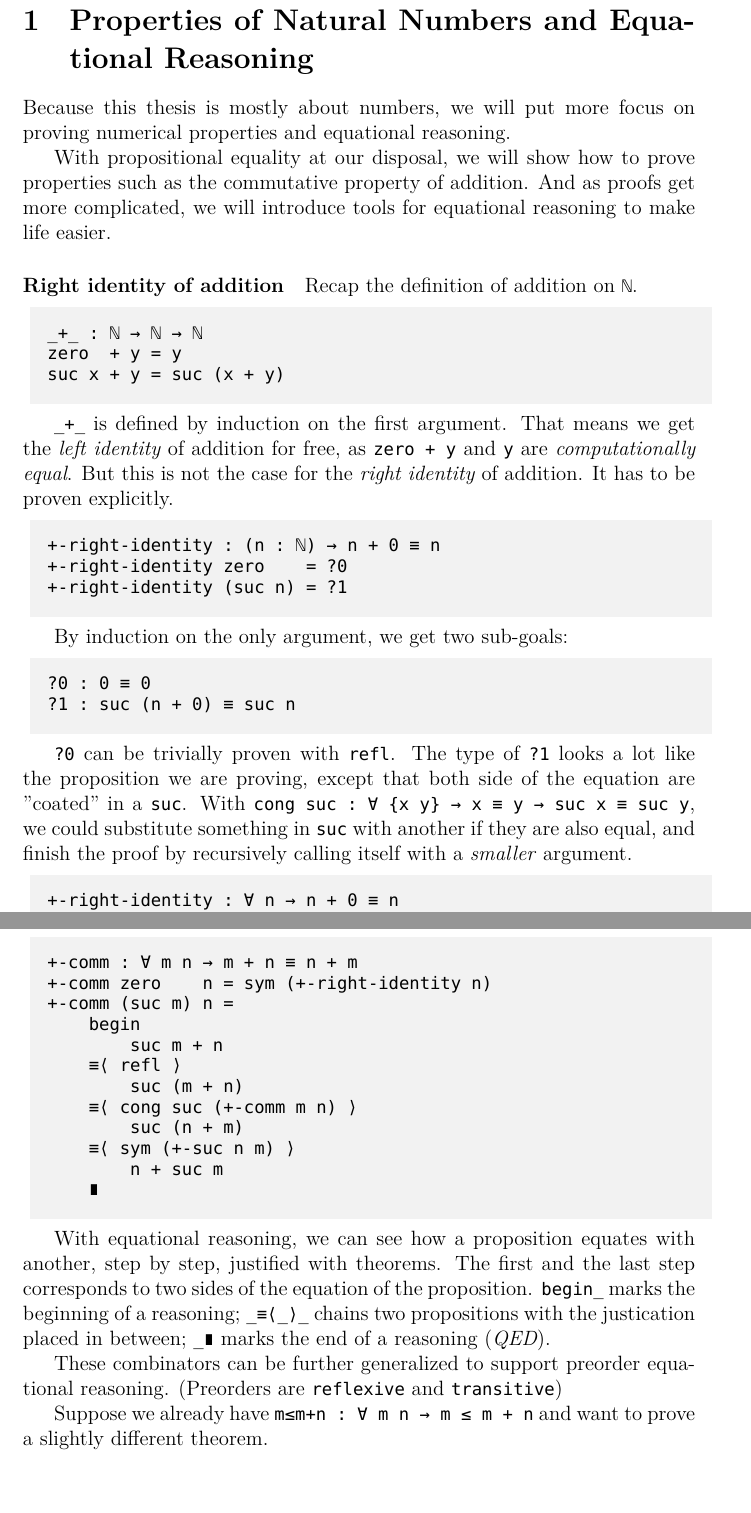
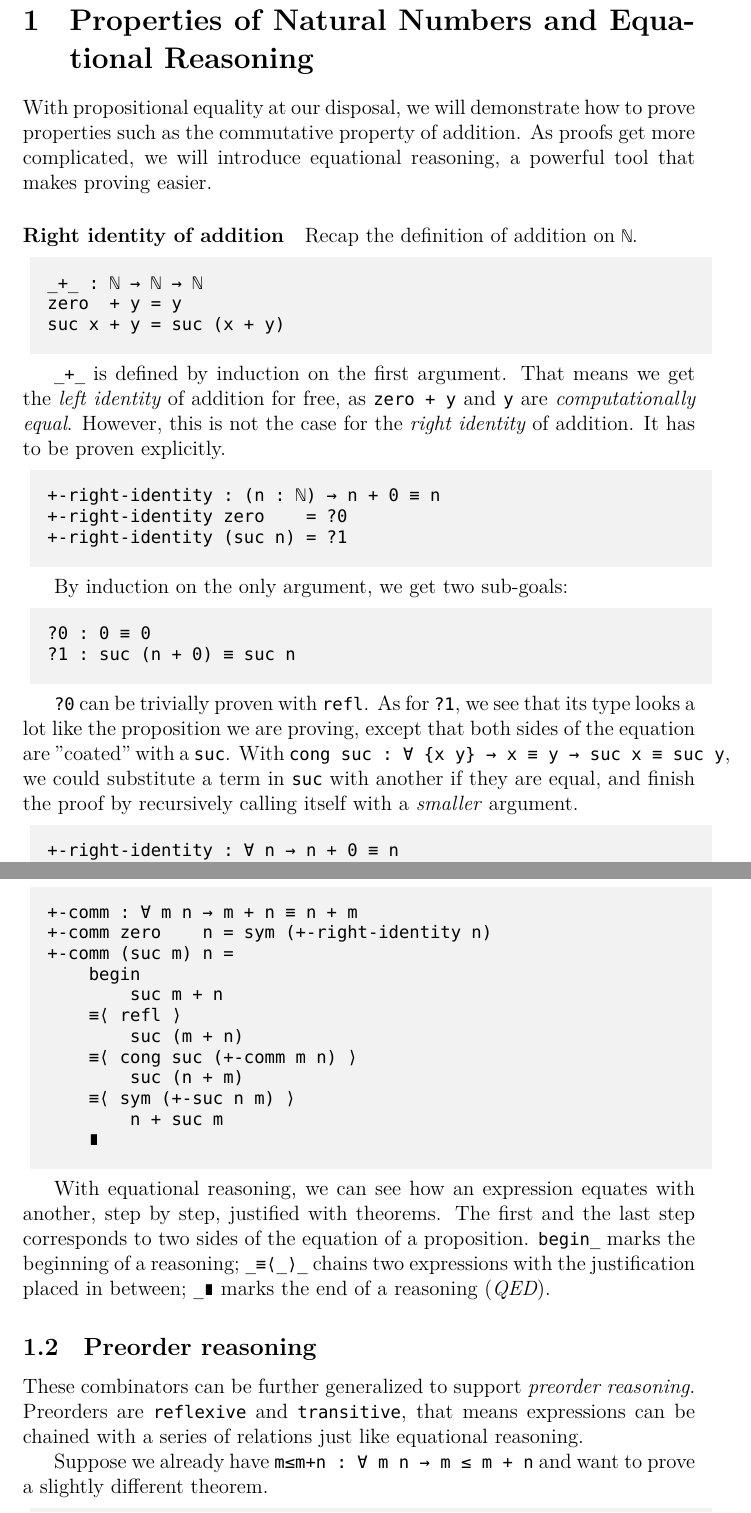
Before and after one commit to banacorn/numeral, a LaTeX thesis (Thesis/sections/eq-reasoning.tex): two parts of pages 1 and 3 of 6, joined at a grey line, cut so that both start at the same text, the shorter picture padded with empty space. Compiled offline with XeLaTeX.

Commit message:
preorder reasoning

```diff
--- a/Thesis/sections/eq-reasoning.tex
+++ b/Thesis/sections/eq-reasoning.tex
@@ -2,13 +2,12 @@
 \begin{document}
 
 \section{Properties of Natural Numbers and Equational Reasoning}\label{eq-reasoning}
+% [draft]
 
-Because this thesis is mostly about numbers, we will put more focus on
-proving numerical properties and equational reasoning.
-
-With propositional equality at our disposal, we will show how to prove properties
-such as the commutative property of addition. And as proofs get more complicated,
-we will introduce tools for equational reasoning to make life easier.
+With propositional equality at our disposal, we will demonstrate how to prove
+properties such as the commutative property of addition.
+As proofs get more complicated, we will introduce equational reasoning, a
+powerful tool that makes proving easier.
 
 \paragraph{Right identity of addition}
 
@@ -22,8 +21,8 @@ suc x + y = suc (x + y)
 
 {\lstinline|_+_|} is defined by induction on the first argument. That means we
 get the \textit{left identity} of addition for free, as {\lstinline|zero + y|}
-and {\lstinline|y|} are \textit{computationally equal}. But this is not the case
-for the \textit{right identity} of addition. It has to be proven explicitly.
+and {\lstinline|y|} are \textit{computationally equal}. However, this is not the
+case for the \textit{right identity} of addition. It has to be proven explicitly.
 
 \begin{lstlisting}
 +-right-identity : (n : ℕ) → n + 0 ≡ n
@@ -39,10 +38,10 @@ By induction on the only argument, we get two sub-goals:
 \end{lstlisting}
 
 {\lstinline|?0|} can be trivially proven with {\lstinline|refl|}.
-The type of {\lstinline|?1|} looks a lot like the proposition we are proving,
-except that both side of the equation are "coated" in a {\lstinline|suc|}.
+As for {\lstinline|?1|}, we see that its type looks a lot like the proposition
+we are proving, except that both sides of the equation are "coated" with a {\lstinline|suc|}.
 With {\lstinline|cong suc : ∀ {x y} → x ≡ y → suc x ≡ suc y|}, we could substitute
-something in {\lstinline|suc|} with another if they are also equal, and finish
+a term in {\lstinline|suc|} with another if they are equal, and finish
 the proof by recursively calling itself with a \textit{smaller} argument.
 
 \begin{lstlisting}
@@ -136,14 +135,17 @@ This is best illustrated by an example:
     ∎
 \end{lstlisting}
 
-With equational reasoning, we can see how a proposition equates with another,
+With equational reasoning, we can see how an expression equates with another,
 step by step, justified with theorems. The first and the last step corresponds to
-two sides of the equation of the proposition. {\lstinline|begin_|} marks the beginning
-of a reasoning; {\lstinline|_≡⟨_⟩_|} chains two propositions with the justication
+two sides of the equation of a proposition. {\lstinline|begin_|} marks the beginning
+of a reasoning; {\lstinline|_≡⟨_⟩_|} chains two expressions with the justification
 placed in between; {\lstinline|_∎|} marks the end of a reasoning (\textit{QED}).
 
-These combinators can be further generalized to support preorder equational
-reasoning. (Preorders are {\lstinline|reflexive|} and {\lstinline|transitive|})
+\subsection{Preorder reasoning}
+
+These combinators can be further generalized to support \textit{preorder reasoning}.
+Preorders are {\lstinline|reflexive|} and {\lstinline|transitive|}, that means
+expressions can be chained with a series of relations just like equational reasoning.
 
 Suppose we already have {\lstinline|m≤m+n : ∀ m n → m ≤ m + n|} and want to
 prove a slightly different theorem.
```
Also changed, not shown: Thesis/thesis.pdf, Thesis/sections/eq-reasoning.tex (14 more changed lines).
